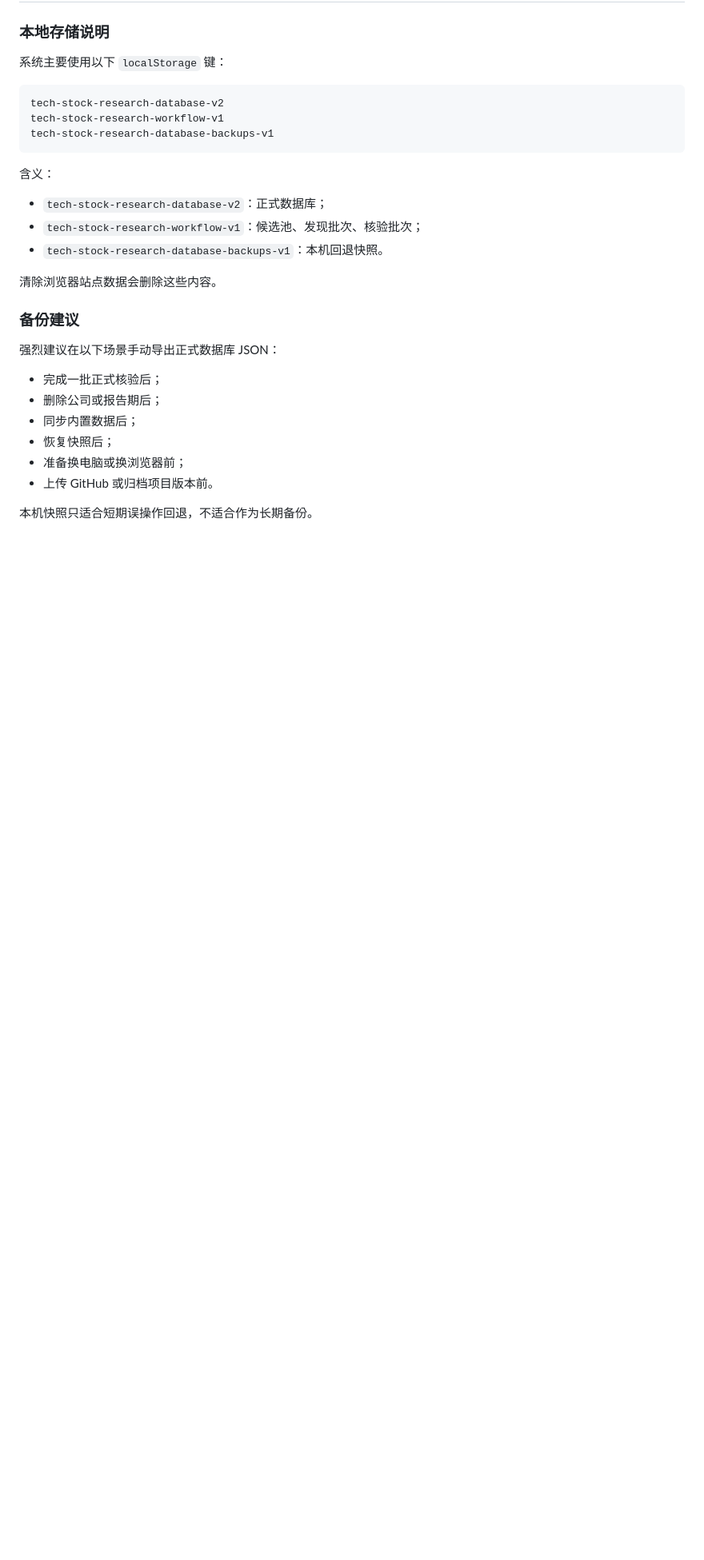
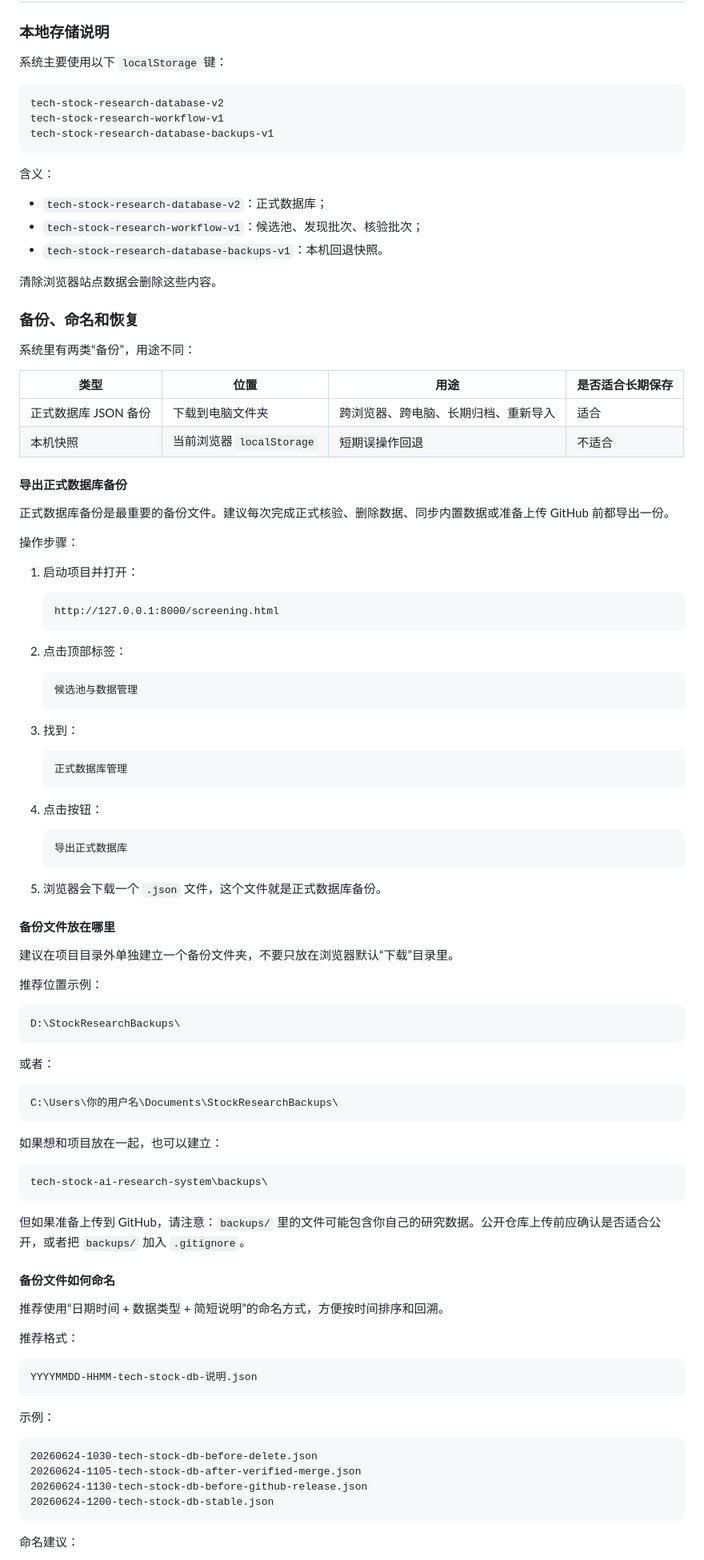
Before and after one commit to coowinit/tech-stock-ai-research-system, a Markdown page: README.md, the part around one of its changes. Shown at 80% size. GitHub-like rendering; blank space fills up the shorter version.

````diff
--- a/README.md
+++ b/README.md
@@ -388,15 +388,89 @@ tech-stock-research-database-backups-v1
 
 清除浏览器站点数据会删除这些内容。
 
-### 备份建议
+### 备份、命名和恢复
 
-强烈建议在以下场景手动导出正式数据库 JSON：
+系统里有两类“备份”，用途不同：
 
-- 完成一批正式核验后；
-- 删除公司或报告期后；
-- 同步内置数据后；
-- 恢复快照后；
-- 准备换电脑或换浏览器前；
-- 上传 GitHub 或归档项目版本前。
+| 类型 | 位置 | 用途 | 是否适合长期保存 |
+| --- | --- | --- | --- |
+| 正式数据库 JSON 备份 | 下载到电脑文件夹 | 跨浏览器、跨电脑、长期归档、重新导入 | 适合 |
+| 本机快照 | 当前浏览器 `localStorage` | 短期误操作回退 | 不适合 |
 
-本机快照只适合短期误操作回退，不适合作为长期备份。
+#### 导出正式数据库备份
+
+正式数据库备份是最重要的备份文件。建议每次完成正式核验、删除数据、同步内置数据或准备上传 GitHub 前都导出一份。
+
+操作步骤：
+
+1. 启动项目并打开：
+
+   ```text
+   http://127.0.0.1:8000/screening.html
+   ```
+
+2. 点击顶部标签：
+
+   ```text
+   候选池与数据管理
+   ```
+
+3. 找到：
+
+   ```text
+   正式数据库管理
+   ```
+
+4. 点击按钮：
+
+   ```text
+   导出正式数据库
+   ```
+
+5. 浏览器会下载一个 `.json` 文件，这个文件就是正式数据库备份。
+
+#### 备份文件放在哪里
+
+建议在项目目录外单独建立一个备份文件夹，不要只放在浏览器默认“下载”目录里。
+
+推荐位置示例：
+
+```text
+D:\StockResearchBackups\
+```
+
+或者：
+
+```text
+C:\Users\你的用户名\Documents\StockResearchBackups\
+```
+
+如果想和项目放在一起，也可以建立：
+
+```text
+tech-stock-ai-research-system\backups\
+```
+
+但如果准备上传到 GitHub，请注意：`backups/` 里的文件可能包含你自己的研究数据。公开仓库上传前应确认是否适合公开，或者把 `backups/` 加入 `.gitignore`。
+
+#### 备份文件如何命名
+
+推荐使用“日期时间 + 数据类型 + 简短说明”的命名方式，方便按时间排序和回溯。
+
+推荐格式：
+
+```text
+YYYYMMDD-HHMM-tech-stock-db-说明.json
+```
+
+示例：
+
+```text
+20260624-1030-tech-stock-db-before-delete.json
+20260624-1105-tech-stock-db-after-verified-merge.json
+20260624-1130-tech-stock-db-before-github-release.json
+20260624-1200-tech-stock-db-stable.json
+```
+
+命名建议：
+
````
Also changed, not shown: other parts of README.md (+96 -3 lines).
